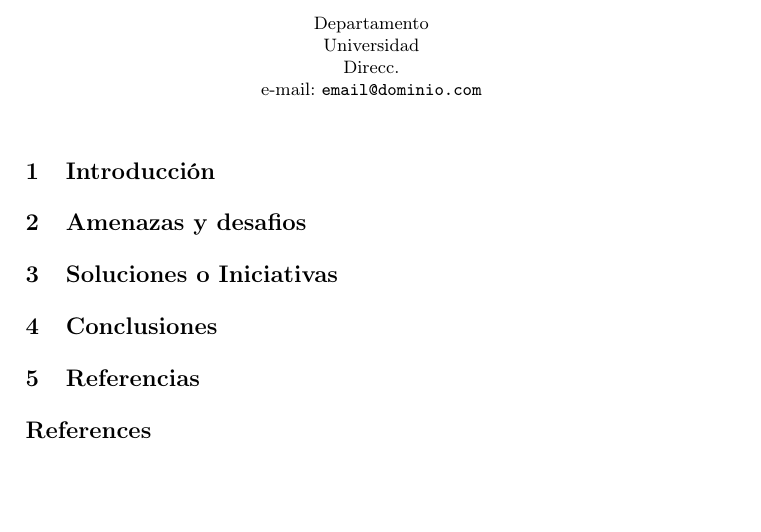
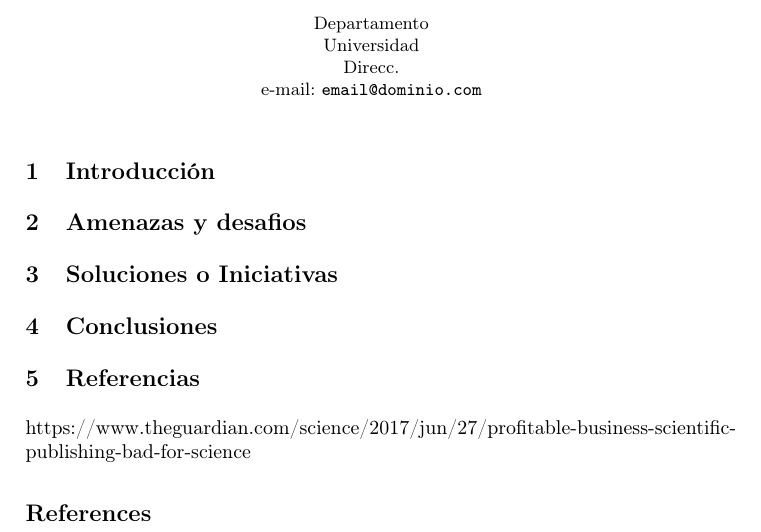
Before and after one commit to fdavidcl/open-access, a LaTeX paper (paper.tex, which reads openaccess.tex): part of the page, cut so that both start at the same text, the shorter picture padded with empty space. Compiled offline with pdfLaTeX.

Commit message:
Added link reference

```diff
--- a/openaccess.tex
+++ b/openaccess.tex
@@ -1,5 +1,10 @@
 \section{Introducción}
 \section{Amenazas y desafios}
+
+
+
 \section{Soluciones o Iniciativas}
 \section{Conclusiones}
 \section{Referencias}
+
+https://www.theguardian.com/science/2017/jun/27/profitable-business-scientific-publishing-bad-for-science
```
